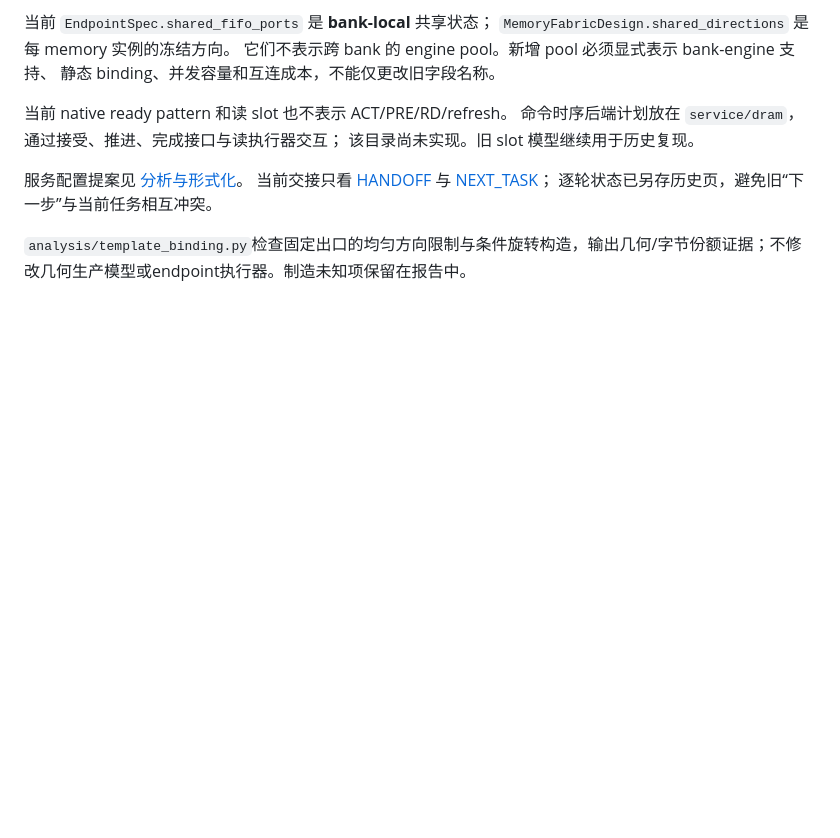
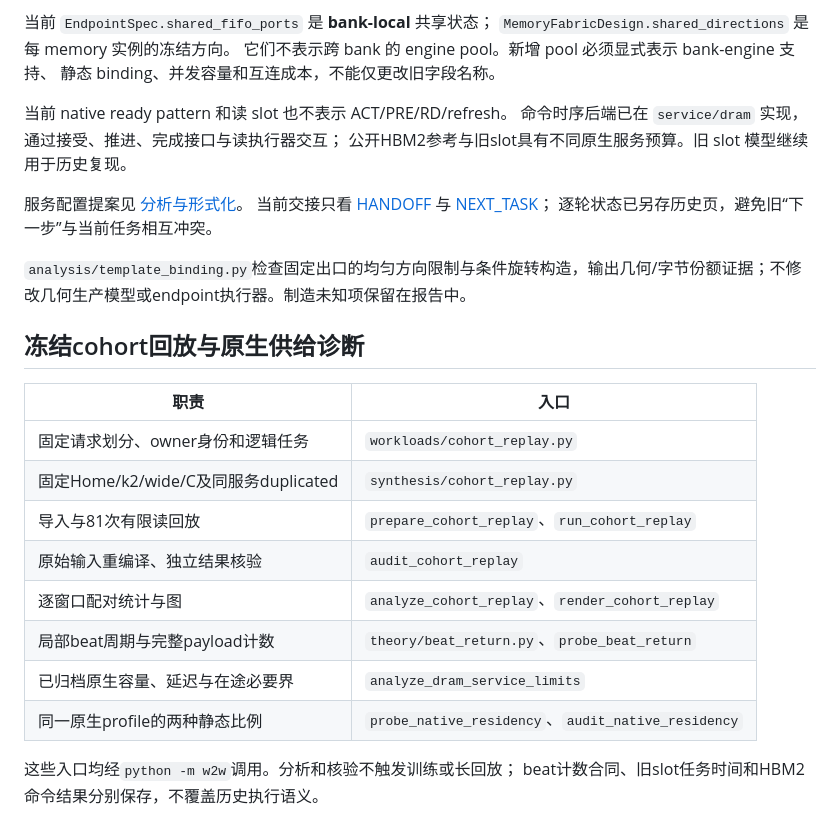
Before and after one commit to HaoningJiang-space/w2w-memory, a Markdown page: docs/CODE_STRUCTURE.md, the part around the change. GitHub-like rendering; blank space fills up the shorter version.

```diff
--- a/docs/CODE_STRUCTURE.md
+++ b/docs/CODE_STRUCTURE.md
@@ -161,11 +161,27 @@ python -m unittest discover -s tests -v
 静态 binding、并发容量和互连成本，不能仅更改旧字段名称。
 
 当前 native ready pattern 和读 slot 也不表示 ACT/PRE/RD/refresh。
-命令时序后端计划放在 `service/dram`，通过接受、推进、完成接口与读执行器交互；
-该目录尚未实现。旧 slot 模型继续用于历史复现。
+命令时序后端已在 `service/dram` 实现，通过接受、推进、完成接口与读执行器交互；
+公开HBM2参考与旧slot具有不同原生服务预算。旧 slot 模型继续用于历史复现。
 
 服务配置提案见 [分析与形式化](methods/SERVICE_PROVISIONING_ASSESSMENT.md)。
 当前交接只看 [HANDOFF](HANDOFF.md) 与 [NEXT_TASK](handoff/NEXT_TASK.md)；
 逐轮状态已另存历史页，避免旧“下一步”与当前任务相互冲突。
 
 `analysis/template_binding.py`检查固定出口的均匀方向限制与条件旋转构造，输出几何/字节份额证据；不修改几何生产模型或endpoint执行器。制造未知项保留在报告中。
+
+## 冻结cohort回放与原生供给诊断
+
+| 职责 | 入口 |
+|---|---|
+| 固定请求划分、owner身份和逻辑任务 | `workloads/cohort_replay.py` |
+| 固定Home/k2/wide/C及同服务duplicated | `synthesis/cohort_replay.py` |
+| 导入与81次有限读回放 | `prepare_cohort_replay`、`run_cohort_replay` |
+| 原始输入重编译、独立结果核验 | `audit_cohort_replay` |
+| 逐窗口配对统计与图 | `analyze_cohort_replay`、`render_cohort_replay` |
+| 局部beat周期与完整payload计数 | `theory/beat_return.py`、`probe_beat_return` |
+| 已归档原生容量、延迟与在途必要界 | `analyze_dram_service_limits` |
+| 同一原生profile的两种静态比例 | `probe_native_residency`、`audit_native_residency` |
+
+这些入口均经`python -m w2w`调用。分析和核验不触发训练或长回放；
+beat计数合同、旧slot任务时间和HBM2命令结果分别保存，不覆盖历史执行语义。
```
Also changed, not shown: README.md (+2 -0 lines), docs/methods/WAFER_DRAM_SERVICE_PRINCIPLES.md (+12 -0 lines).
